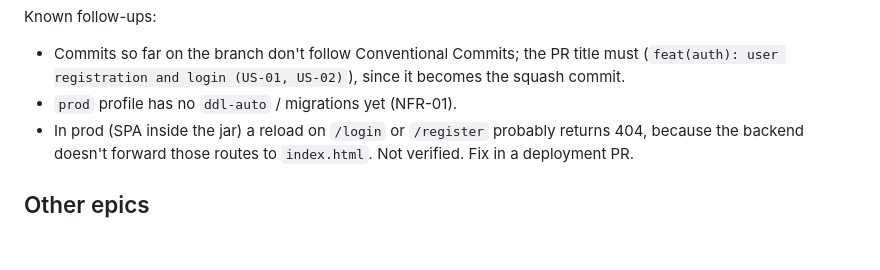
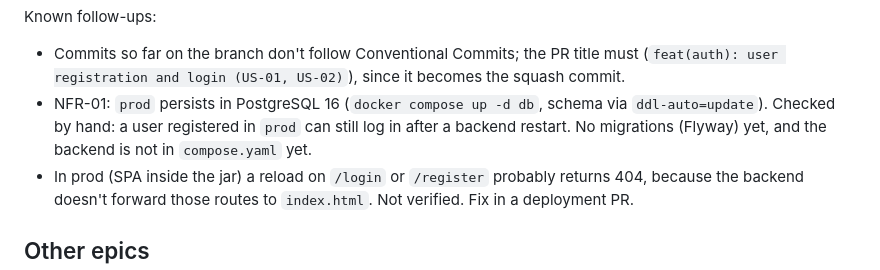
Before and after one commit to sergirtech/LS2_SergiRomero_AdrianUrsu_AlvaroGarcia, a Markdown page: docs/project-status.md, the part around the change. GitHub-like rendering; blank space fills up the shorter version.

```diff
--- a/docs/project-status.md
+++ b/docs/project-status.md
@@ -29,7 +29,9 @@ Prompt: [`prompts/02-auth-register-login.md`](../prompts/02-auth-register-login.
 Known follow-ups:
 * Commits so far on the branch don't follow Conventional Commits; the PR title must
   (`feat(auth): user registration and login (US-01, US-02)`), since it becomes the squash commit.
-* `prod` profile has no `ddl-auto` / migrations yet (NFR-01).
+* NFR-01: `prod` persists in PostgreSQL 16 (`docker compose up -d db`, schema via `ddl-auto=update`). Checked by
+  hand: a user registered in `prod` can still log in after a backend restart. No migrations (Flyway) yet, and the
+  backend is not in `compose.yaml` yet.
 * In prod (SPA inside the jar) a reload on `/login` or `/register` probably returns 404, because the backend
   doesn't forward those routes to `index.html`. Not verified. Fix in a deployment PR.
 
```
Also changed, not shown: docs/architecture.md (+2 -2 lines).
